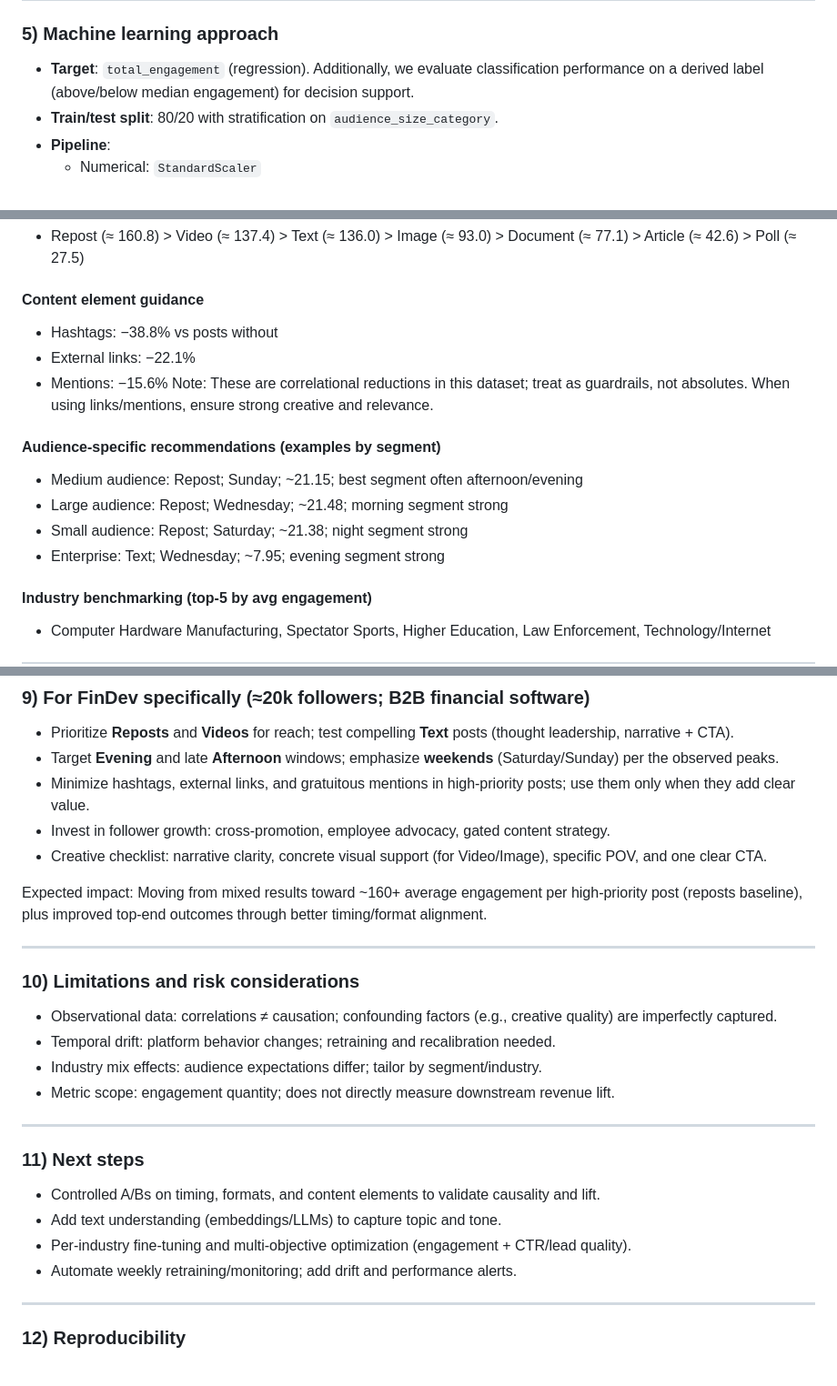
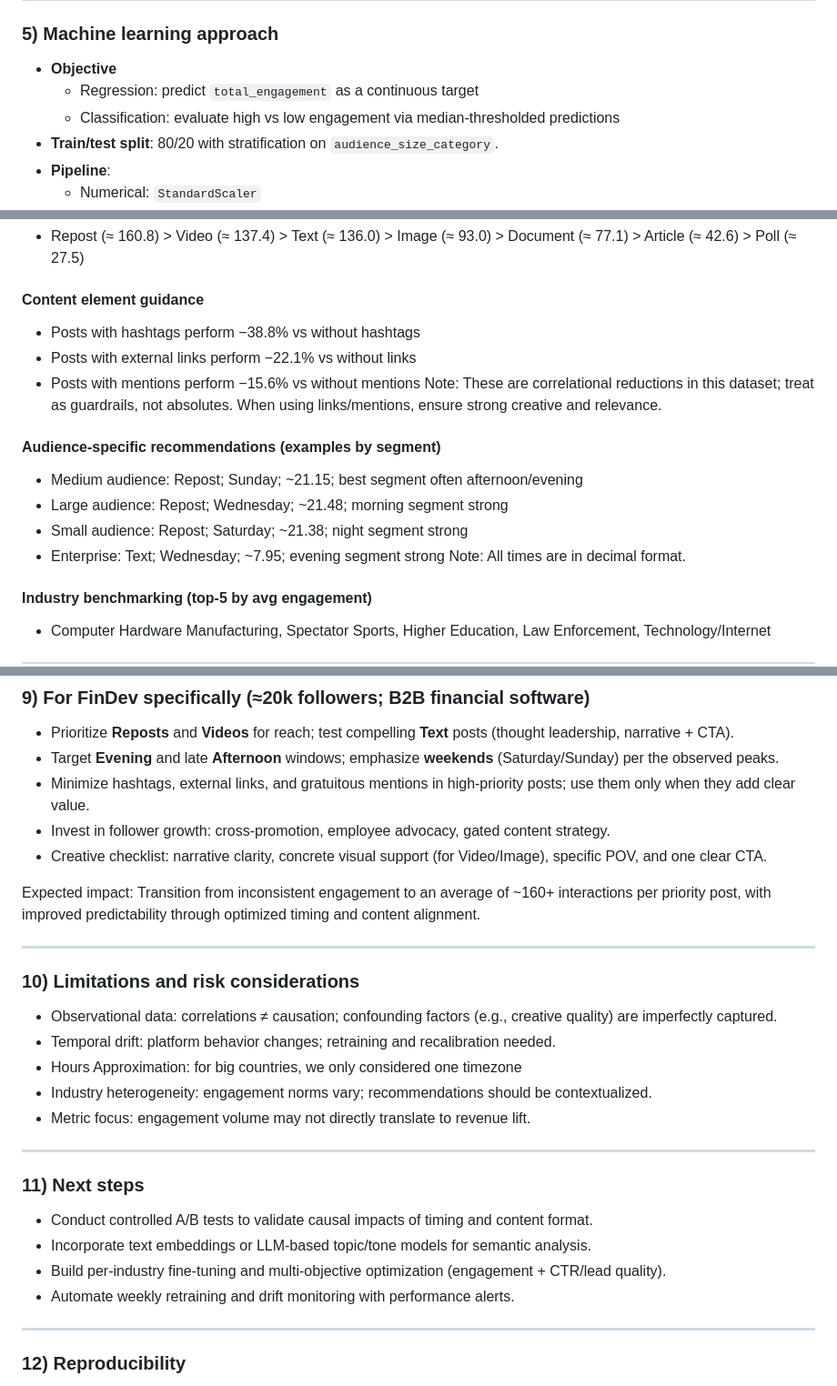
Before and after one commit to PaulWCZ/DataProject, a Markdown page: README.md, 3 parts joined by grey strips. Shown: that part at 91% size. Drawn GitHub-style.

```diff
--- a/README.md
+++ b/README.md
@@ -68,7 +104,9 @@ FinDev (B2B financial software) needs reliable reach to buyers on LinkedIn. Curr
 ---
 
 ### 5) Machine learning approach
-- **Target**: `total_engagement` (regression). Additionally, we evaluate classification performance on a derived label (above/below median engagement) for decision support.
+- **Objective**
+  - Regression: predict `total_engagement` as a continuous target
+  - Classification: evaluate high vs low engagement via median-thresholded predictions
 - **Train/test split**: 80/20 with stratification on `audience_size_category`.
 - **Pipeline**:
   - Numerical: `StandardScaler`
@@ -156,9 +194,9 @@ Interpretation:
 - Repost (≈ 160.8) > Video (≈ 137.4) > Text (≈ 136.0) > Image (≈ 93.0) > Document (≈ 77.1) > Article (≈ 42.6) > Poll (≈ 27.5)
 
 #### Content element guidance
-- Hashtags: −38.8% vs posts without
-- External links: −22.1%
-- Mentions: −15.6%
+- Posts with hashtags perform −38.8% vs without hashtags
+- Posts with external links perform −22.1% vs without links
+- Posts with mentions perform −15.6% vs without mentions
 Note: These are correlational reductions in this dataset; treat as guardrails, not absolutes. When using links/mentions, ensure strong creative and relevance.
 
 #### Audience-specific recommendations (examples by segment)
@@ -166,6 +204,7 @@ Note: These are correlational reductions in this dataset; treat as guardrails, n
 - Large audience: Repost; Wednesday; ~21.48; morning segment strong
 - Small audience: Repost; Saturday; ~21.38; night segment strong
 - Enterprise: Text; Wednesday; ~7.95; evening segment strong
+Note: All times are in decimal format.
 
 #### Industry benchmarking (top-5 by avg engagement)
 - Computer Hardware Manufacturing, Spectator Sports, Higher Education, Law Enforcement, Technology/Internet
@@ -179,23 +218,24 @@ Note: These are correlational reductions in this dataset; treat as guardrails, n
 - Invest in follower growth: cross-promotion, employee advocacy, gated content strategy.
 - Creative checklist: narrative clarity, concrete visual support (for Video/Image), specific POV, and one clear CTA.
 
-Expected impact: Moving from mixed results toward ~160+ average engagement per high-priority post (reposts baseline), plus improved top-end outcomes through better timing/format alignment.
+Expected impact: Transition from inconsistent engagement to an average of ~160+ interactions per priority post, with improved predictability through optimized timing and content alignment.
 
 ---
 
 ### 10) Limitations and risk considerations
 - Observational data: correlations ≠ causation; confounding factors (e.g., creative quality) are imperfectly captured.
 - Temporal drift: platform behavior changes; retraining and recalibration needed.
-- Industry mix effects: audience expectations differ; tailor by segment/industry.
-- Metric scope: engagement quantity; does not directly measure downstream revenue lift.
+- Hours Approximation: for big countries, we only considered one timezone
+- Industry heterogeneity: engagement norms vary; recommendations should be contextualized.
+- Metric focus: engagement volume may not directly translate to revenue lift.
 
 ---
 
 ### 11) Next steps
-- Controlled A/Bs on timing, formats, and content elements to validate causality and lift.
-- Add text understanding (embeddings/LLMs) to capture topic and tone.
-- Per-industry fine-tuning and multi-objective optimization (engagement + CTR/lead quality).
-- Automate weekly retraining/monitoring; add drift and performance alerts.
+- Conduct controlled A/B tests to validate causal impacts of timing and content format.
+- Incorporate text embeddings or LLM-based topic/tone models for semantic analysis.
+- Build per-industry fine-tuning and multi-objective optimization (engagement + CTR/lead quality).
+- Automate weekly retraining and drift monitoring with performance alerts.
 
 ---
 
```
Also changed, not shown: other parts of README.md (+47 -13 lines), images/Distribution_Pattern.png (added), images/Engagement_Audien_Size.png (added), images/Engagement_per_Content_Length.png (added), images/Engagement_per_Format.png (added), images/engagement_analysis.png (deleted).
